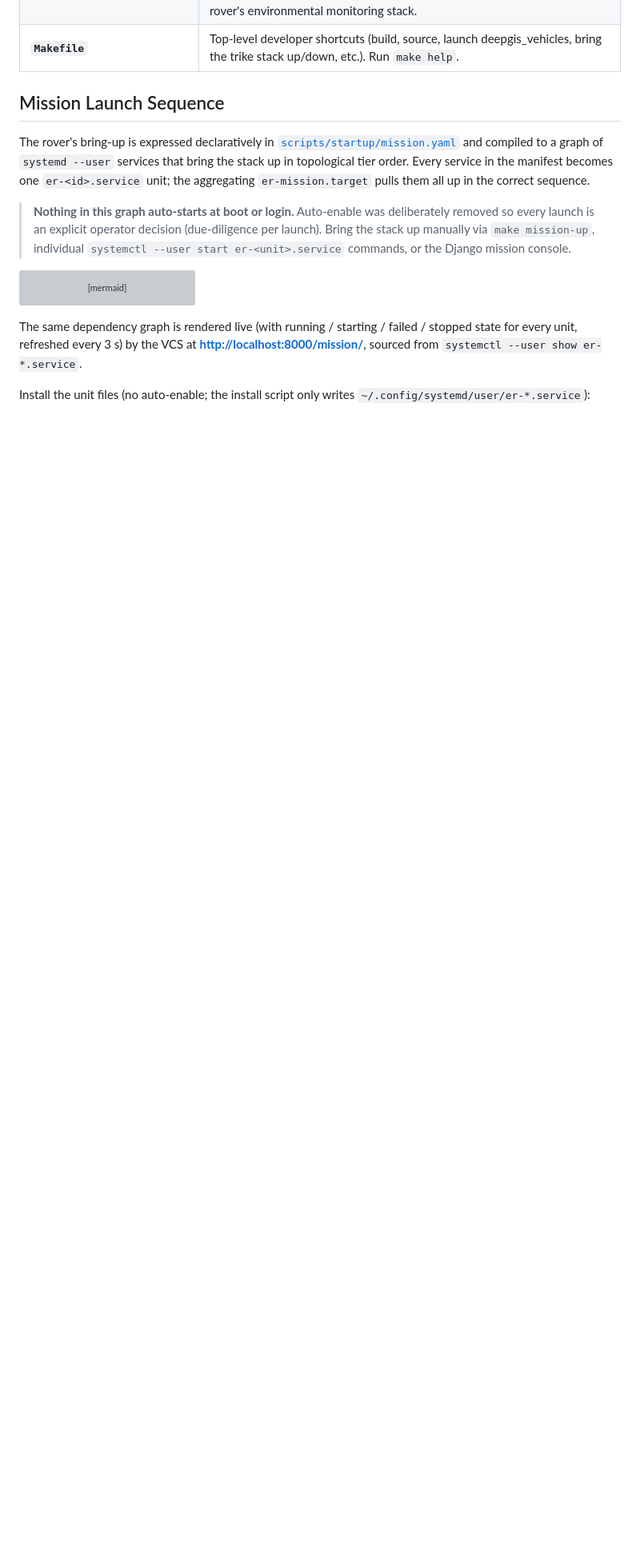
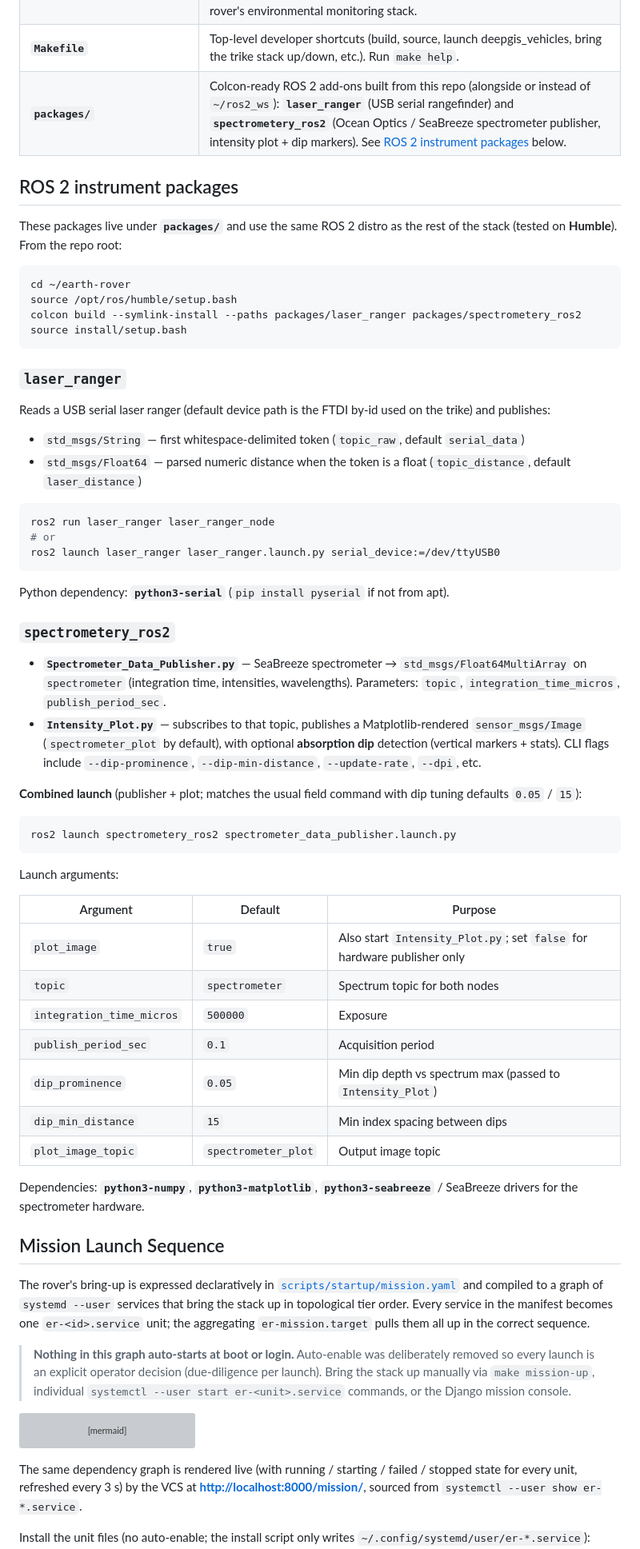
Before and after one commit to Earth-Innovation-Hub/earth-rover, a Markdown page: README.md, the part around one of its changes. Shown at 80% size. GitHub-like rendering; blank space fills up the shorter version; grey boxes are pictures that could not be loaded.

Commit message:
docs: document packages/laser_ranger and spectrometery_ros2 in README
- Add packages/ row to repository table
- New ROS 2 instrument packages section (colcon build, launches, topics, deps)
- Link autonomy section to instrument package docs

Made-with: Cursor

````diff
--- a/README.md
+++ b/README.md
@@ -130,6 +130,58 @@ https://www.youtube.com/watch?v=2V3Mc3UAJss
 | **`config/`** | YAML and RViz configurations: MAVROS, ADS-B state vectors, landmark VO plots, sensors (RealSense, Grasshopper IDs), DeepGIS telemetry. |
 | **`kernelcal/`** | Git submodule — [`darknight-007/kernelcal`](https://github.com/darknight-007/kernelcal): kernel-dynamics / Maximum-Caliber library (companion to the kernel dynamics paper series). Used for spectral analysis and adaptive sampling experiments tied to the rover's environmental monitoring stack. |
 | **`Makefile`** | Top-level developer shortcuts (build, source, launch deepgis_vehicles, bring the trike stack up/down, etc.). Run `make help`. |
+| **`packages/`** | Colcon-ready ROS 2 add-ons built from this repo (alongside or instead of `~/ros2_ws`): **`laser_ranger`** (USB serial rangefinder) and **`spectrometery_ros2`** (Ocean Optics / SeaBreeze spectrometer publisher, intensity plot + dip markers). See [ROS 2 instrument packages](#ros-2-instrument-packages) below. |
+
+## ROS 2 instrument packages
+
+These packages live under **`packages/`** and use the same ROS 2 distro as the rest of the stack (tested on **Humble**). From the repo root:
+
+```bash
+cd ~/earth-rover
+source /opt/ros/humble/setup.bash
+colcon build --symlink-install --paths packages/laser_ranger packages/spectrometery_ros2
+source install/setup.bash
+```
+
+### `laser_ranger`
+
+Reads a USB serial laser ranger (default device path is the FTDI by-id used on the trike) and publishes:
+
+- `std_msgs/String` — first whitespace-delimited token (`topic_raw`, default `serial_data`)
+- `std_msgs/Float64` — parsed numeric distance when the token is a float (`topic_distance`, default `laser_distance`)
+
+```bash
+ros2 run laser_ranger laser_ranger_node
+# or
+ros2 launch laser_ranger laser_ranger.launch.py serial_device:=/dev/ttyUSB0
+```
+
+Python dependency: **`python3-serial`** (`pip install pyserial` if not from apt).
+
+### `spectrometery_ros2`
+
+- **`Spectrometer_Data_Publisher.py`** — SeaBreeze spectrometer → `std_msgs/Float64MultiArray` on `spectrometer` (integration time, intensities, wavelengths). Parameters: `topic`, `integration_time_micros`, `publish_period_sec`.
+- **`Intensity_Plot.py`** — subscribes to that topic, publishes a Matplotlib-rendered `sensor_msgs/Image` (`spectrometer_plot` by default), with optional **absorption dip** detection (vertical markers + stats). CLI flags include `--dip-prominence`, `--dip-min-distance`, `--update-rate`, `--dpi`, etc.
+
+**Combined launch** (publisher + plot; matches the usual field command with dip tuning defaults `0.05` / `15`):
+
+```bash
+ros2 launch spectrometery_ros2 spectrometer_data_publisher.launch.py
+```
+
+Launch arguments:
+
+| Argument | Default | Purpose |
+|----------|---------|---------|
+| `plot_image` | `true` | Also start `Intensity_Plot.py`; set `false` for hardware publisher only |
+| `topic` | `spectrometer` | Spectrum topic for both nodes |
+| `integration_time_micros` | `500000` | Exposure |
+| `publish_period_sec` | `0.1` | Acquisition period |
+| `dip_prominence` | `0.05` | Min dip depth vs spectrum max (passed to `Intensity_Plot`) |
+| `dip_min_distance` | `15` | Min index spacing between dips |
+| `plot_image_topic` | `spectrometer_plot` | Output image topic |
+
+Dependencies: **`python3-numpy`**, **`python3-matplotlib`**, **`python3-seabreeze`** / SeaBreeze drivers for the spectrometer hardware.
 
 ## Mission Launch Sequence
 
````
Also changed, not shown: other parts of README.md (+1 -1 lines).
